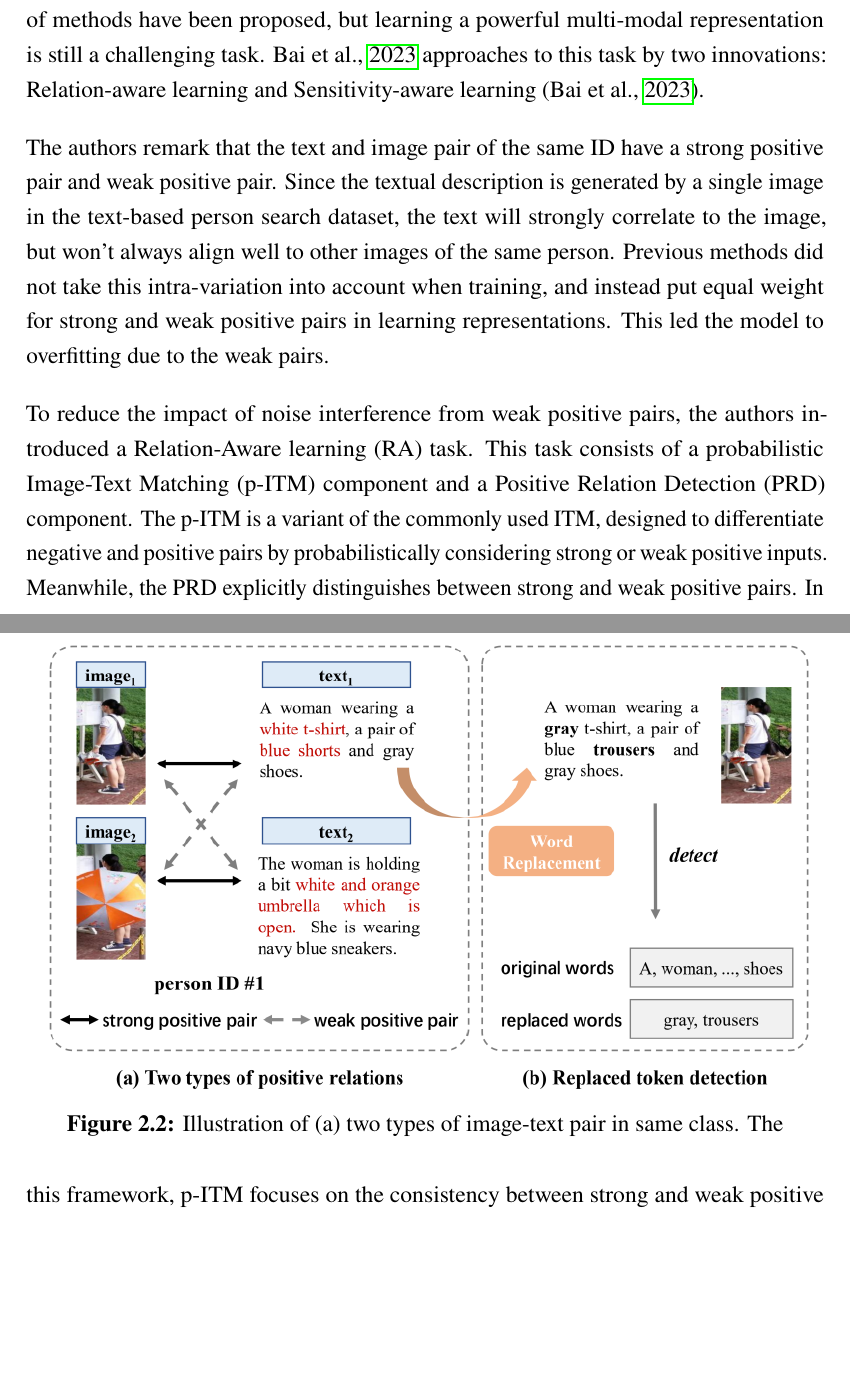
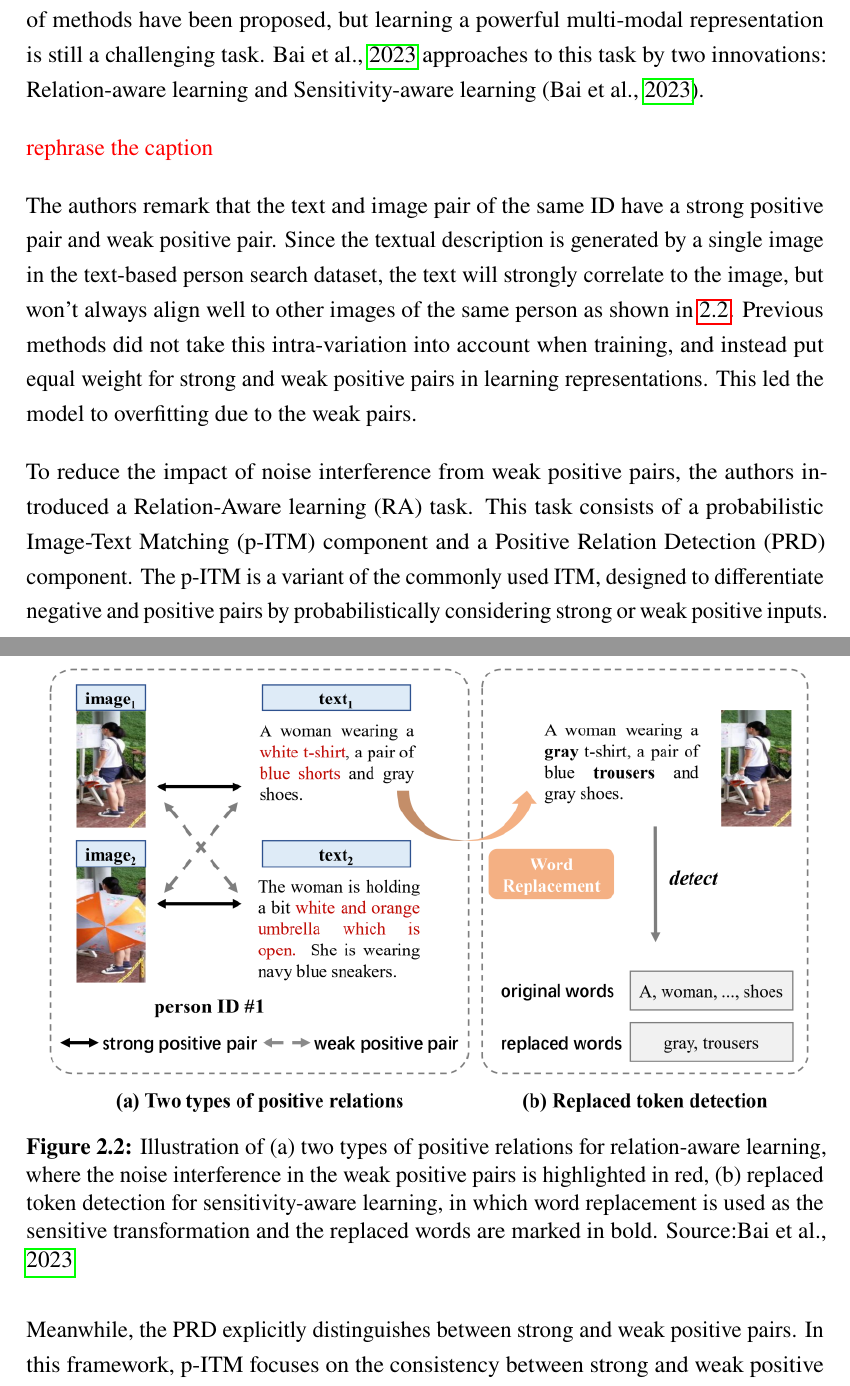
Before and after one commit to shiohiyoko/Master_thesis, a LaTeX thesis (main.tex, which reads chapters/3-literature.tex): two parts of pages 16 and 17 of 32, joined at a grey line, cut so that both start at the same text, the shorter picture padded with empty space. Compiled offline with LuaLaTeX.

Commit message:
update methods

```diff
--- a/chapters/3-literature.tex
+++ b/chapters/3-literature.tex
@@ -139,12 +137,14 @@ Contrastive loss is used for alignment, which helps to ground the vision and tex
 
 Vision language models are very popular regions. Many studies have been published with the goal of binding the visual information with the text information. Although a variety of methods have been proposed, but learning a powerful multi-modal representation is still a challenging task. \cite{Bai2023RaSaRA} approaches to this task by two innovations: Relation-aware learning and Sensitivity-aware learning (\cite{Bai2023RaSaRA}).
 
+{\color{red}rephrase the caption}
 \begin{figure}
     \includegraphics[width=\linewidth]{img/weak_positive_relation.png}
-    \caption{Illustration of (a) two types of image-text pair in same class. The  }
+    \caption{Illustration of (a) two types of positive relations for relation-aware learning, where the noise interference in the weak positive pairs is highlighted in red, (b) replaced token detection for sensitivity-aware learning, in which word replacement is used as the sensitive transformation and the replaced words are marked in bold. Source:\cite{Bai2023RaSaRA}}
+    \label{img:rasa}
 \end{figure}
 
-The authors remark that the text and image pair of the same ID have a strong positive pair and weak positive pair. Since the textual description is generated by a single image in the text-based person search dataset, the text will strongly correlate to the image, but won't always align well to other images of the same person. Previous methods did not take this intra-variation into account when training, and instead put equal weight for strong and weak positive pairs in learning representations. This led the model to overfitting due to the weak pairs.
+The authors remark that the text and image pair of the same ID have a strong positive pair and weak positive pair. Since the textual description is generated by a single image in the text-based person search dataset, the text will strongly correlate to the image, but won't always align well to other images of the same person as shown in \ref{img:rasa}. Previous methods did not take this intra-variation into account when training, and instead put equal weight for strong and weak positive pairs in learning representations. This led the model to overfitting due to the weak pairs.
 
 To reduce the impact of noise interference from weak positive pairs, the authors introduced a Relation-Aware learning (RA) task. This task consists of a probabilistic Image-Text Matching (p-ITM) component and a Positive Relation Detection (PRD) component. The p-ITM is a variant of the commonly used ITM, designed to differentiate negative and positive pairs by probabilistically considering strong or weak positive inputs. Meanwhile, the PRD explicitly distinguishes between strong and weak positive pairs. In this framework, p-ITM focuses on the consistency between strong and weak positive pairs, whereas PRD emphasizes their differences, effectively acting as a regularization for p-ITM. By incorporating RA, the model can extract valuable information from weak positive pairs through p-ITM and reduce noise interference through PRD, ultimately achieving a balance.
 
```
Also changed, not shown: chapters/4-design_and_implementation.tex (+1 -1 lines), chapters/3-literature.tex (4 more changed lines).
